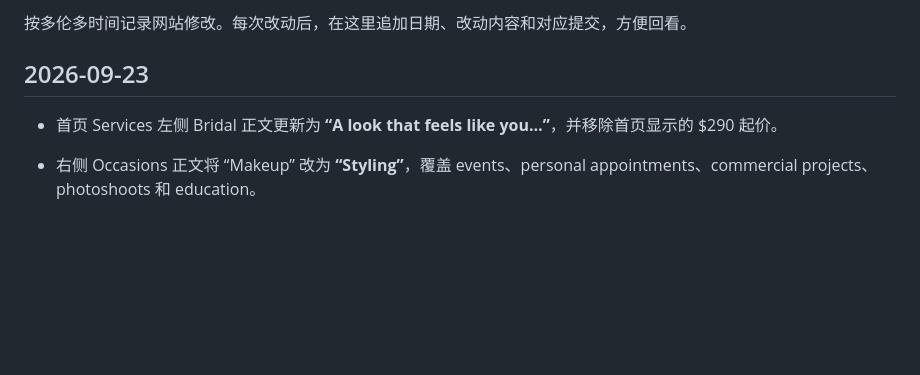
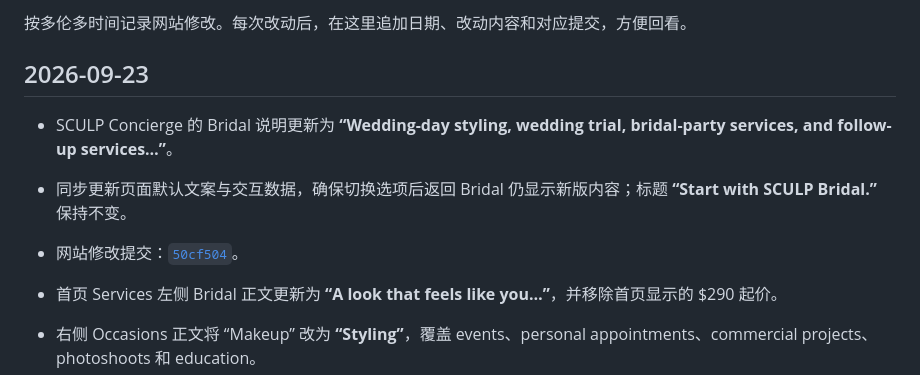
Before and after one commit to 2ez4jz/sculpstudio, a Markdown page: WORK_LOG.md, the part around the change. Rendered like a GitHub page; blank space fills up the shorter version.

Commit message:
Log bridal concierge copy update

```diff
--- a/WORK_LOG.md
+++ b/WORK_LOG.md
@@ -3,6 +3,10 @@
 按多伦多时间记录网站修改。每次改动后，在这里追加日期、改动内容和对应提交，方便回看。
 
 ## 2026-09-23
+
+- SCULP Concierge 的 Bridal 说明更新为 **“Wedding-day styling, wedding trial, bridal-party services, and follow-up services…”**。
+- 同步更新页面默认文案与交互数据，确保切换选项后返回 Bridal 仍显示新版内容；标题 **“Start with SCULP Bridal.”** 保持不变。
+- 网站修改提交：[`50cf504`](https://github.com/2ez4jz/sculpstudio/commit/50cf5048edf45403d49a1cf5766571d87c23100e)。
 
 - 首页 Services 左侧 Bridal 正文更新为 **“A look that feels like you…”**，并移除首页显示的 $290 起价。
 - 右侧 Occasions 正文将 “Makeup” 改为 **“Styling”**，覆盖 events、personal appointments、commercial projects、photoshoots 和 education。
```
